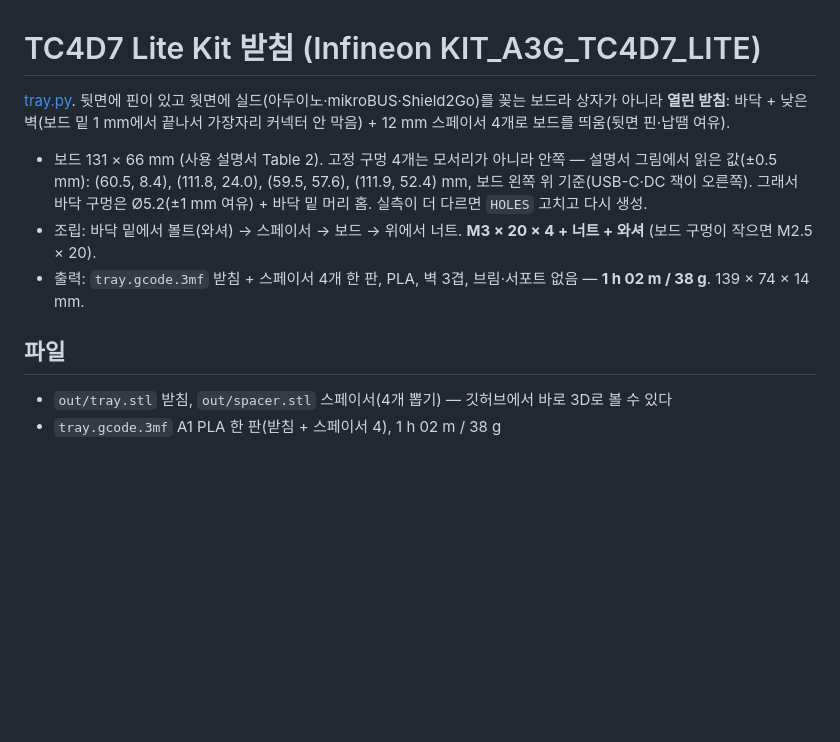
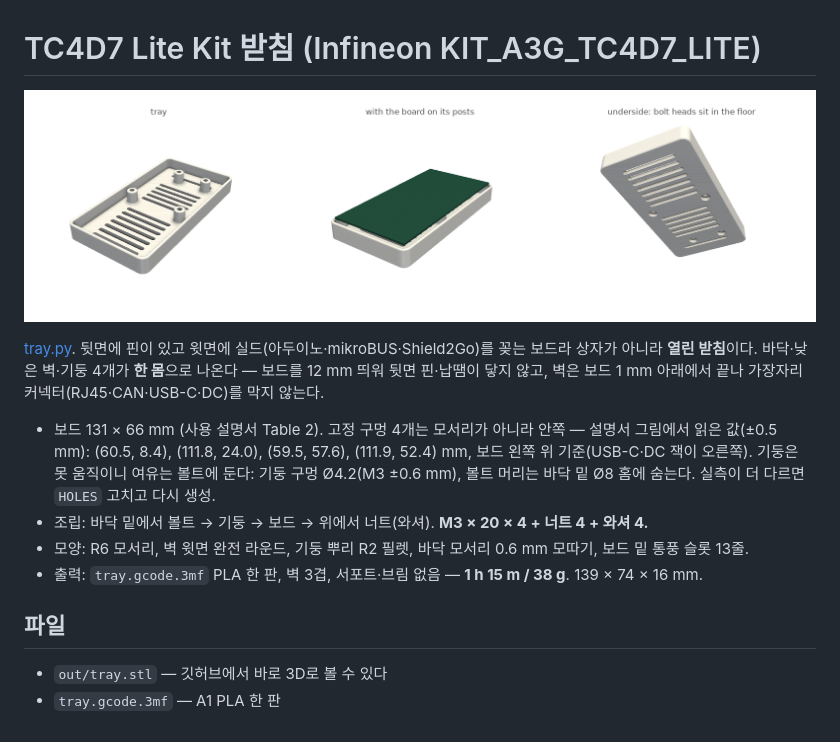
Before and after one commit to hwkim3330/prints, a Markdown page: tc4d7/README.md, the part around the change. Rendered like a GitHub page; pictures changed too: tc4d7/preview.png (added); blank space fills up the shorter version.

Commit message:
TC4D7 tray: one piece (posts grown from the floor, bolt play in Ø4.2 bores, heads hidden), rounded wall top and post roots, slot vents, studio preview

```diff
--- a/tc4d7/README.md
+++ b/tc4d7/README.md
@@ -1,15 +1,20 @@
 # TC4D7 Lite Kit 받침 (Infineon KIT_A3G_TC4D7_LITE)
 
-[tray.py](tray.py). 뒷면에 핀이 있고 윗면에 실드(아두이노·mikroBUS·Shield2Go)를 꽂는 보드라 상자가 아니라 **열린 받침**:
-바닥 + 낮은 벽(보드 밑 1 mm에서 끝나서 가장자리 커넥터 안 막음) + 12 mm 스페이서 4개로 보드를 띄움(뒷면 핀·납땜 여유).
+![preview](preview.png)
+
+[tray.py](tray.py). 뒷면에 핀이 있고 윗면에 실드(아두이노·mikroBUS·Shield2Go)를 꽂는 보드라 상자가 아니라 **열린 받침**이다.
+바닥·낮은 벽·기둥 4개가 **한 몸**으로 나온다 — 보드를 12 mm 띄워 뒷면 핀·납땜이 닿지 않고, 벽은 보드 1 mm 아래에서 끝나
+가장자리 커넥터(RJ45·CAN·USB-C·DC)를 막지 않는다.
 
 - 보드 131 × 66 mm (사용 설명서 Table 2). 고정 구멍 4개는 모서리가 아니라 안쪽 — 설명서 그림에서 읽은 값(±0.5 mm):
   (60.5, 8.4), (111.8, 24.0), (59.5, 57.6), (111.9, 52.4) mm, 보드 왼쪽 위 기준(USB-C·DC 잭이 오른쪽).
-  그래서 바닥 구멍은 Ø5.2(±1 mm 여유) + 바닥 밑 머리 홈. 실측이 더 다르면 `HOLES` 고치고 다시 생성.
-- 조립: 바닥 밑에서 볼트(와셔) → 스페이서 → 보드 → 위에서 너트. **M3 × 20 × 4 + 너트 + 와셔** (보드 구멍이 작으면 M2.5 × 20).
-- 출력: `tray.gcode.3mf` 받침 + 스페이서 4개 한 판, PLA, 벽 3겹, 브림·서포트 없음 — **1 h 02 m / 38 g**. 139 × 74 × 14 mm.
+  기둥은 못 움직이니 여유는 볼트에 둔다: 기둥 구멍 Ø4.2(M3 ±0.6 mm), 볼트 머리는 바닥 밑 Ø8 홈에 숨는다.
+  실측이 더 다르면 `HOLES` 고치고 다시 생성.
+- 조립: 바닥 밑에서 볼트 → 기둥 → 보드 → 위에서 너트(와셔). **M3 × 20 × 4 + 너트 4 + 와셔 4.**
+- 모양: R6 모서리, 벽 윗면 완전 라운드, 기둥 뿌리 R2 필렛, 바닥 모서리 0.6 mm 모따기, 보드 밑 통풍 슬롯 13줄.
+- 출력: `tray.gcode.3mf` PLA 한 판, 벽 3겹, 서포트·브림 없음 — **1 h 15 m / 38 g**. 139 × 74 × 16 mm.
 
 ## 파일
 
-- `out/tray.stl` 받침, `out/spacer.stl` 스페이서(4개 뽑기) — 깃허브에서 바로 3D로 볼 수 있다
-- `tray.gcode.3mf` A1 PLA 한 판(받침 + 스페이서 4), 1 h 02 m / 38 g
+- `out/tray.stl` — 깃허브에서 바로 3D로 볼 수 있다
+- `tray.gcode.3mf` — A1 PLA 한 판
```
Also changed, not shown: 5 other files.
